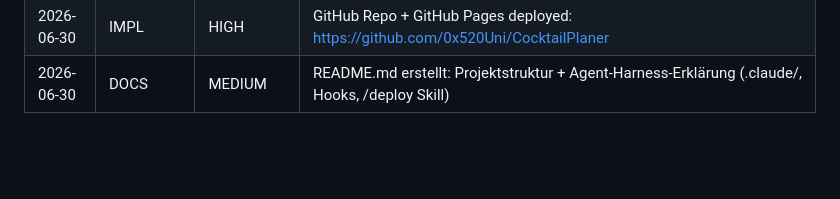
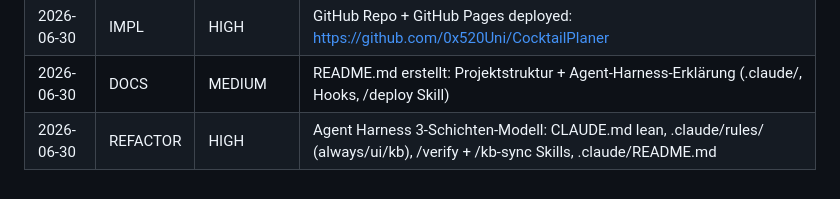
Before and after one commit to 0x520Uni/CocktailPlaner, a Markdown page: docs/log.md, the part around the change. GitHub-like rendering; blank space fills up the shorter version.

Commit message:
docs: log harness restructure

```diff
--- a/docs/log.md
+++ b/docs/log.md
@@ -67,3 +67,4 @@ Skip: single-line edits, typo fixes, reformatting.
 | 2026-06-30 | DOCS | MEDIUM | Projektbericht docs/report.md erstellt (Präsentation 16.7.) |
 | 2026-06-30 | IMPL | HIGH | GitHub Repo + GitHub Pages deployed: https://github.com/0x520Uni/CocktailPlaner |
 | 2026-06-30 | DOCS | MEDIUM | README.md erstellt: Projektstruktur + Agent-Harness-Erklärung (.claude/, Hooks, /deploy Skill) |
+| 2026-06-30 | REFACTOR | HIGH | Agent Harness 3-Schichten-Modell: CLAUDE.md lean, .claude/rules/ (always/ui/kb), /verify + /kb-sync Skills, .claude/README.md |
```
